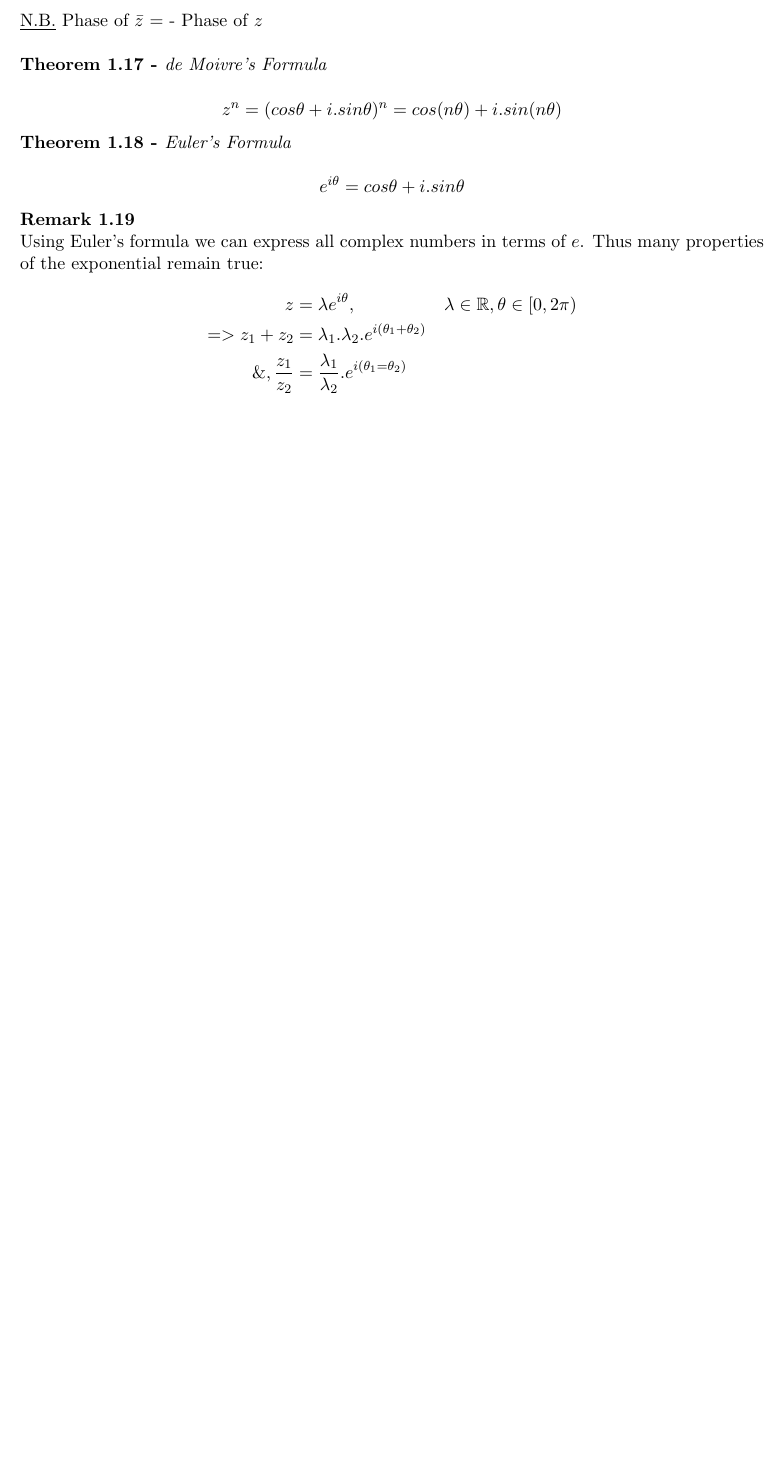
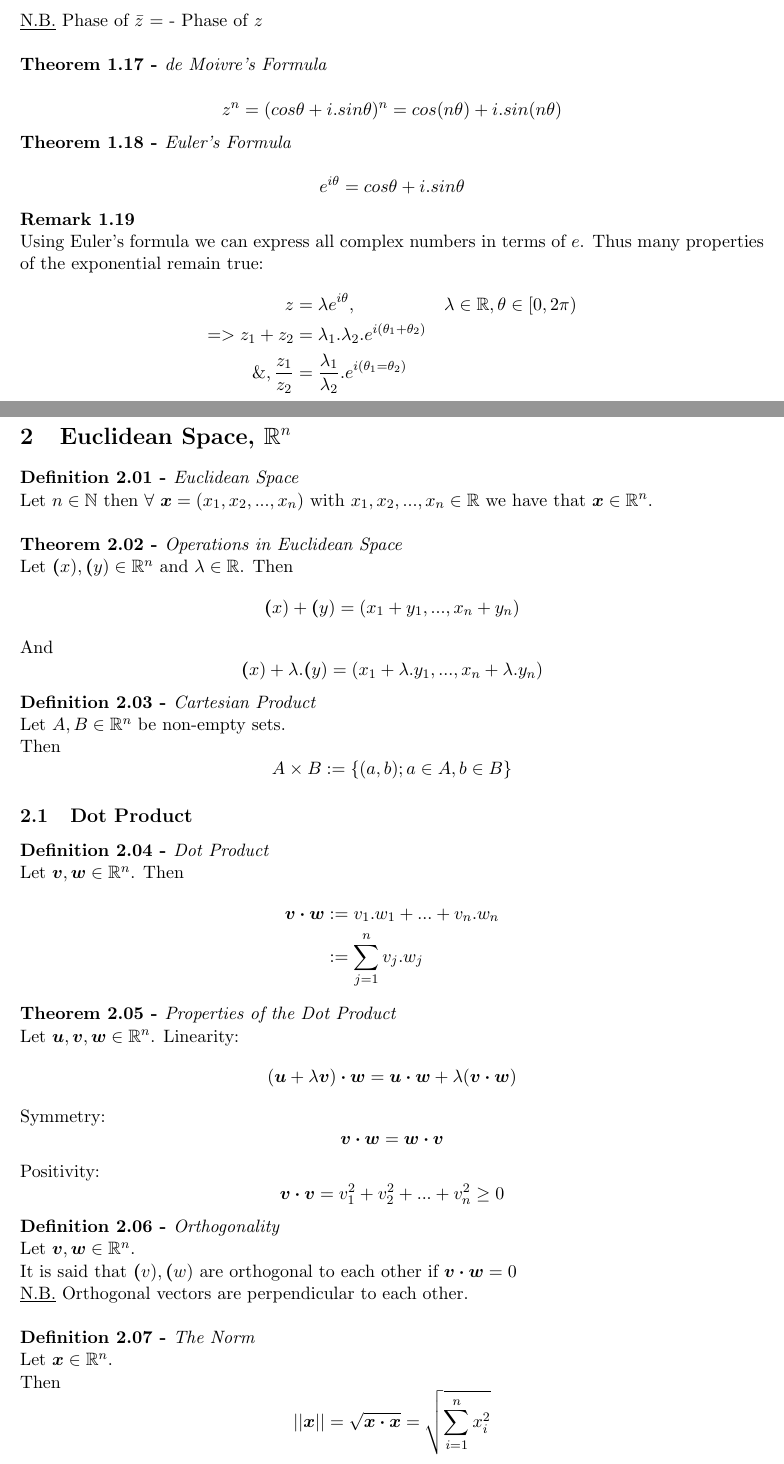
Before and after one commit to dajhutchinson/MathsY1, a LaTeX document (LinearAlgebraAndGeometry/Notes/tex/NotesLAG.tex): part of page 4 of 4 before the commit and two parts of pages 4 and 5 of 6 after it, the two joined at a grey line, cut so that both start at the same text, the shorter picture padded with empty space. Compiled offline with pdfLaTeX.

Commit message:
LAG Week 3 Notes

```diff
--- a/LinearAlgebraAndGeometry/tex/NotesLAG.tex
+++ b/LinearAlgebraAndGeometry/Notes/tex/NotesLAG.tex
@@ -155,3 +155,40 @@ Using Euler's formula we can express all complex numbers in terms of $e$. Thus m
   \&, \frac{z_1}{z_2} &= \frac{\lambda_1}{\lambda_2}.e^{i(\theta_1 = \theta_2)}
 \end{alignat*}
 
+\newpage
+\section{Euclidean Space, $\mathbb{R}^n$}
+%
+\subtitle{Definition 2.01 - }{Euclidean Space}
+Let $n \in \mathbb{N}$ then $\forall\ \vect{x} = (x_1, x_2, ... , x_n)$ with $x_1, x_2, ... , x_n \in \mathbb{R}$ we have that $\vect{x} \in \mathbb{R}^n$. \\
+
+\subtitle{Theorem 2.02 - }{Operations in Euclidean Space}
+Let $\vect(x), \vect(y) \in \mathbb{R}^n$ and $\lambda \in \mathbb{R}$.
+Then $$\vect(x) + \vect(y) = (x_1 + y_1, ... , x_n + y_n)$$
+And $$\vect(x) + \lambda.\vect(y) = (x_1 + \lambda.y_1, ... , x_n + \lambda.y_n)$$
+
+\subtitle{Definition 2.03 - }{Cartesian Product}
+Let $A, B \in \mathbb{R}^n$ be non-empty sets. \\
+Then $$A \times B := \{(a,b); a \in A, b \in B\}$$
+
+\subsection{Dot Product}
+%
+\subtitle{Definition 2.04 - }{Dot Product}
+Let $\vect{v}, \vect{w} \in \mathbb{R}^n$. Then \begin{alignat*}{1}
+\vect{v} \dotprod \vect{w} &:= v_1.w_1 + ... + v_n.w_n \\
+&:= \sum_{j=1}^n v_j.w_j
+\end{alignat*}
+
+\subtitle{Theorem 2.05 - }{Properties of the Dot Product}
+Let $\vect{u}, \vect{v}, \vect{w} \in \mathbb{R}^n$.
+Linearity: $$(\vect{u} + \lambda\vect{v}) \dotprod \vect{w} = \vect{u} \dotprod \vect{w} + \lambda(\vect{v} \dotprod \vect{w})$$
+Symmetry: $$\vect{v} \dotprod \vect{w} = \vect{w} \dotprod \vect{v}$$
+Positivity: $$\vect{v} \dotprod \vect{v} = v_1^2 + v_2^2 + ... +v_n^2 \geq 0$$
+
+\subtitle{Definition 2.06 - }{Orthogonality}
+Let $\vect{v}, \vect{w} \in \mathbb{R}^n$. \\
+It is said that $\vect(v), \vect(w)$ are orthogonal to each other if $\vect{v} \dotprod \vect{w} = 0$ \\
+\underline{N.B.} Orthogonal vectors are perpendicular to each other. \\
+
+\subtitle{Definition 2.07 - }{The Norm}
+Let $\vect{x} \in \mathbb{R}^n$.\\
+Then $$||\vect{x}|| = \sqrt{\vect{x} \dotprod \vect{x}} = \sqrt{\sum_{i=1}^n x_i^2}$$
```
Also changed, not shown: LinearAlgebraAndGeometry/Notes/pdf/NotesLAG.pdf (added), LinearAlgebraAndGeometry/pdf/NotesLAG.pdf (deleted), LinearAlgebraAndGeometry/Notes/tex/NotesLAG.tex (53 more changed lines), 3 other files.
